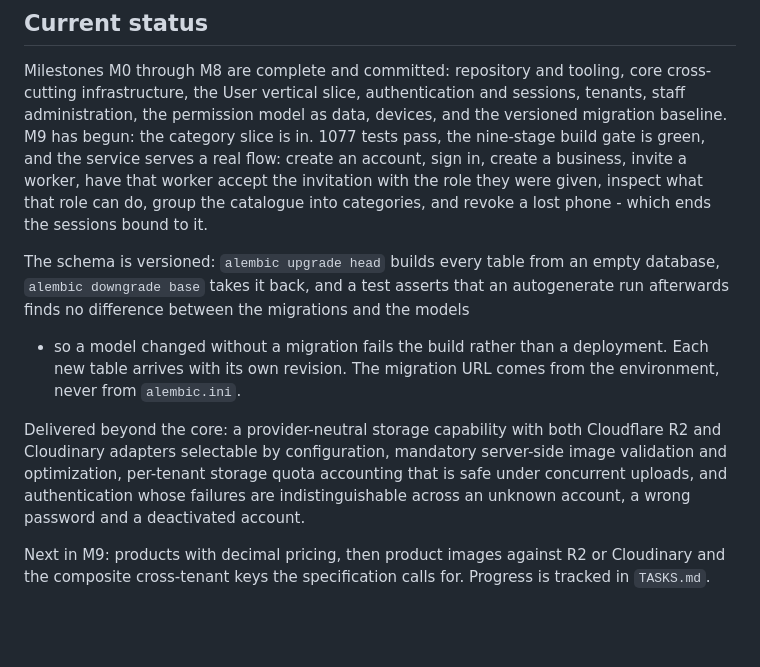
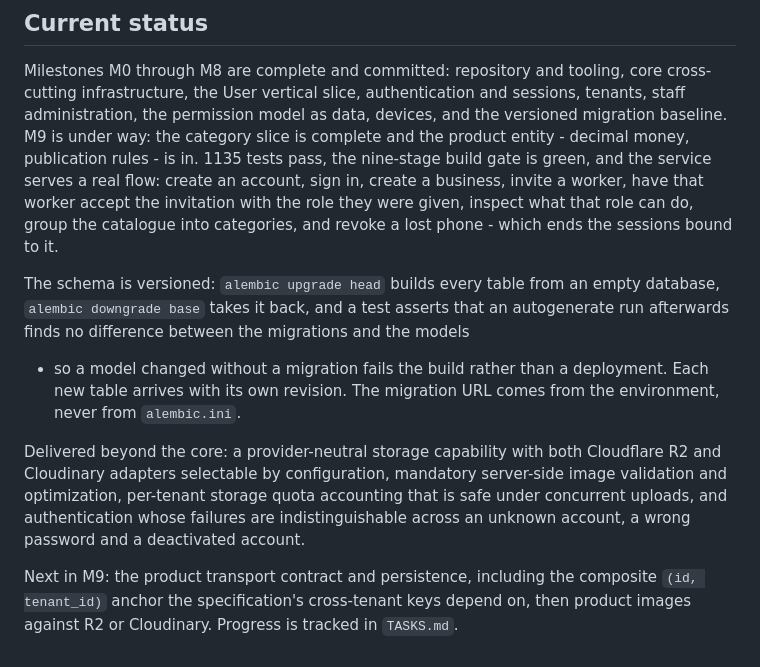
Before and after one commit to Ksschkw/AHIA, a Markdown page: README.md, the part around the change. Drawn GitHub-style; blank space fills up the shorter version.

Commit message:
docs: record the product entity and the real test count in the status
The README said M9 had begun with the category slice; the product entity landed after
that sentence was written. It now says what is actually in the tree, and the test count
is the collected number from this round (1135) rather than the previous one.

```diff
--- a/README.md
+++ b/README.md
@@ -121,11 +121,12 @@ with one command.
 Milestones M0 through M8 are complete and committed: repository and tooling, core
 cross-cutting infrastructure, the User vertical slice, authentication and sessions,
 tenants, staff administration, the permission model as data, devices, and the versioned
-migration baseline. M9 has begun: the category slice is in. 1077 tests pass, the
-nine-stage build gate is green, and the service serves a real flow: create an account,
-sign in, create a business, invite a worker, have that worker accept the invitation with
-the role they were given, inspect what that role can do, group the catalogue into
-categories, and revoke a lost phone - which ends the sessions bound to it.
+migration baseline. M9 is under way: the category slice is complete and the product
+entity - decimal money, publication rules - is in. 1135 tests pass, the nine-stage build
+gate is green, and the service serves a real flow: create an account, sign in, create a
+business, invite a worker, have that worker accept the invitation with the role they
+were given, inspect what that role can do, group the catalogue into categories, and
+revoke a lost phone - which ends the sessions bound to it.
 
 The schema is versioned: `alembic upgrade head` builds every table from an empty
 database, `alembic downgrade base` takes it back, and a test asserts that an
@@ -141,6 +142,6 @@ that is safe under concurrent uploads, and authentication whose failures are
 indistinguishable across an unknown account, a wrong password and a deactivated
 account.
 
-Next in M9: products with decimal pricing, then product images against R2 or
-Cloudinary and the composite cross-tenant keys the specification calls for.
-Progress is tracked in `TASKS.md`.
+Next in M9: the product transport contract and persistence, including the composite
+`(id, tenant_id)` anchor the specification's cross-tenant keys depend on, then product
+images against R2 or Cloudinary. Progress is tracked in `TASKS.md`.
```
